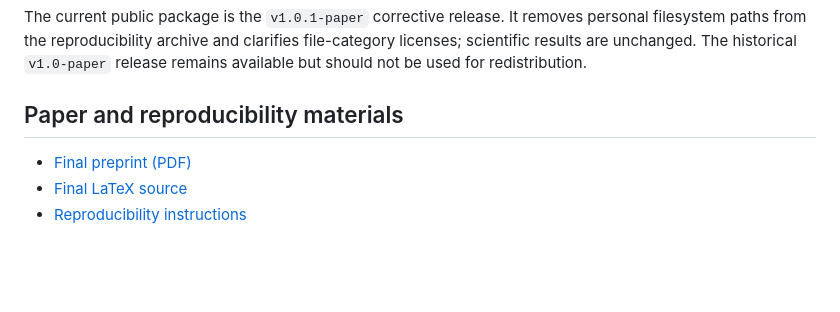
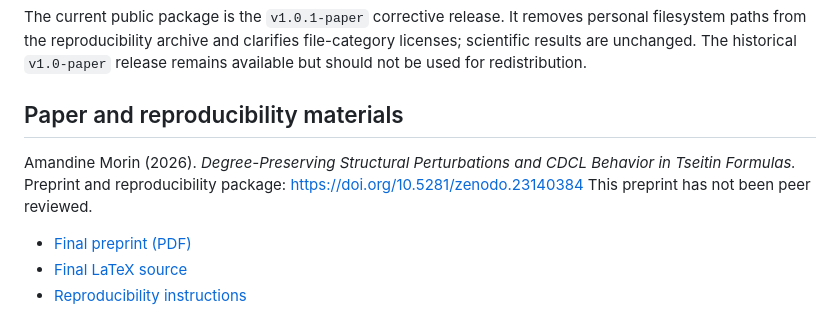
Before and after one commit to amandine-morin/Tseitin-Spectral-Complexity, a Markdown page: README.md, the part around the change. GitHub-like rendering; blank space fills up the shorter version.

Commit message:
Add paper reference and reproducibility materials
Add DOI

```diff
--- a/README.md
+++ b/README.md
@@ -10,6 +10,10 @@ the corresponding Tseitin formulas.
 The current public package is the `v1.0.1-paper` corrective release. It removes personal filesystem paths from the reproducibility archive and clarifies file-category licenses; scientific results are unchanged. The historical `v1.0-paper` release remains available but should not be used for redistribution.
 
 ## Paper and reproducibility materials
+
+Amandine Morin (2026). *Degree-Preserving Structural Perturbations and CDCL Behavior in Tseitin Formulas.*
+Preprint and reproducibility package: https://doi.org/10.5281/zenodo.23140384
+This preprint has not been peer reviewed.
 
 - [Final preprint (PDF)](deliveries/2026-10-04_13-26_Amandine-Morin_Tseitin-Structural-Perturbations_v1.0.1-paper/paper/2026-10-04_13-26_Amandine-Morin_Tseitin-Structural-Perturbations.pdf)
 - [Final LaTeX source](deliveries/2026-10-04_13-26_Amandine-Morin_Tseitin-Structural-Perturbations_v1.0.1-paper/paper/2026-10-04_13-26_Amandine-Morin_Tseitin-Structural-Perturbations.tex)
```
